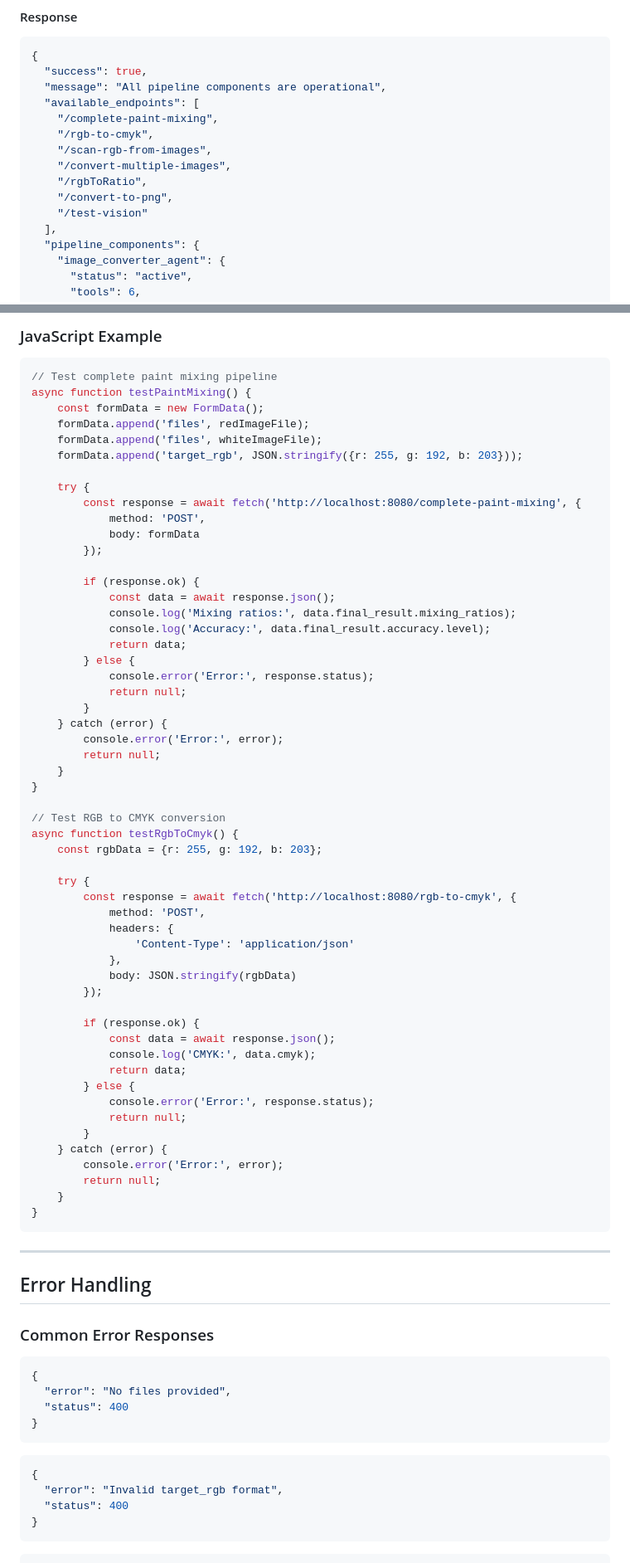
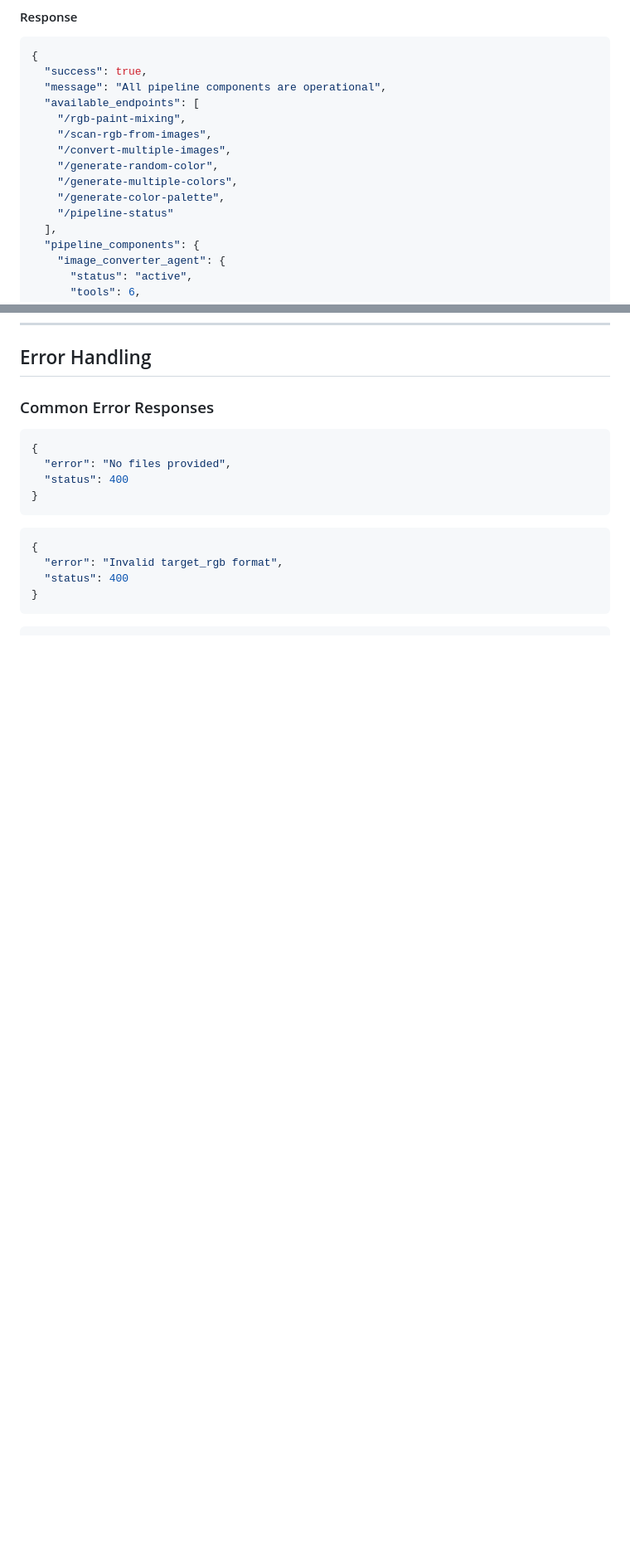
Before and after one commit to Bousef/shadesmith, a Markdown page: API_DOCUMENTATION.md, 2 parts joined by grey strips. Shown at 83% size. GitHub-like rendering; blank space fills up the shorter version.

````diff
--- a/API_DOCUMENTATION.md
+++ b/API_DOCUMENTATION.md
@@ -35,13 +44,13 @@ Check the status of all pipeline components and available endpoints.
   "success": true,
   "message": "All pipeline components are operational",
   "available_endpoints": [
-    "/complete-paint-mixing",
-    "/rgb-to-cmyk",
+    "/rgb-paint-mixing",
     "/scan-rgb-from-images",
     "/convert-multiple-images",
-    "/rgbToRatio",
-    "/convert-to-png",
-    "/test-vision"
+    "/generate-random-color",
+    "/generate-multiple-colors",
+    "/generate-color-palette",
+    "/pipeline-status"
   ],
   "pipeline_components": {
     "image_converter_agent": {
@@ -447,62 +244,3 @@ def test_rgb_to_cmyk():
-### JavaScript Example
-```javascript
-// Test complete paint mixing pipeline
-async function testPaintMixing() {
-    const formData = new FormData();
-    formData.append('files', redImageFile);
-    formData.append('files', whiteImageFile);
-    formData.append('target_rgb', JSON.stringify({r: 255, g: 192, b: 203}));
-
-    try {
-        const response = await fetch('http://localhost:8080/complete-paint-mixing', {
-            method: 'POST',
-            body: formData
-        });
-
-        if (response.ok) {
-            const data = await response.json();
-            console.log('Mixing ratios:', data.final_result.mixing_ratios);
-            console.log('Accuracy:', data.final_result.accuracy.level);
-            return data;
-        } else {
-            console.error('Error:', response.status);
-            return null;
-        }
-    } catch (error) {
-        console.error('Error:', error);
-        return null;
-    }
-}
-
-// Test RGB to CMYK conversion
-async function testRgbToCmyk() {
-    const rgbData = {r: 255, g: 192, b: 203};
-
-    try {
-        const response = await fetch('http://localhost:8080/rgb-to-cmyk', {
-            method: 'POST',
-            headers: {
-                'Content-Type': 'application/json'
-            },
-            body: JSON.stringify(rgbData)
-        });
-
-        if (response.ok) {
-            const data = await response.json();
-            console.log('CMYK:', data.cmyk);
-            return data;
-        } else {
-            console.error('Error:', response.status);
-            return null;
-        }
-    } catch (error) {
-        console.error('Error:', error);
-        return null;
-    }
-}
-```
-
----
 
 ## Error Handling
 
````
Also changed, not shown: other parts of API_DOCUMENTATION.md (+72 -269 lines).
